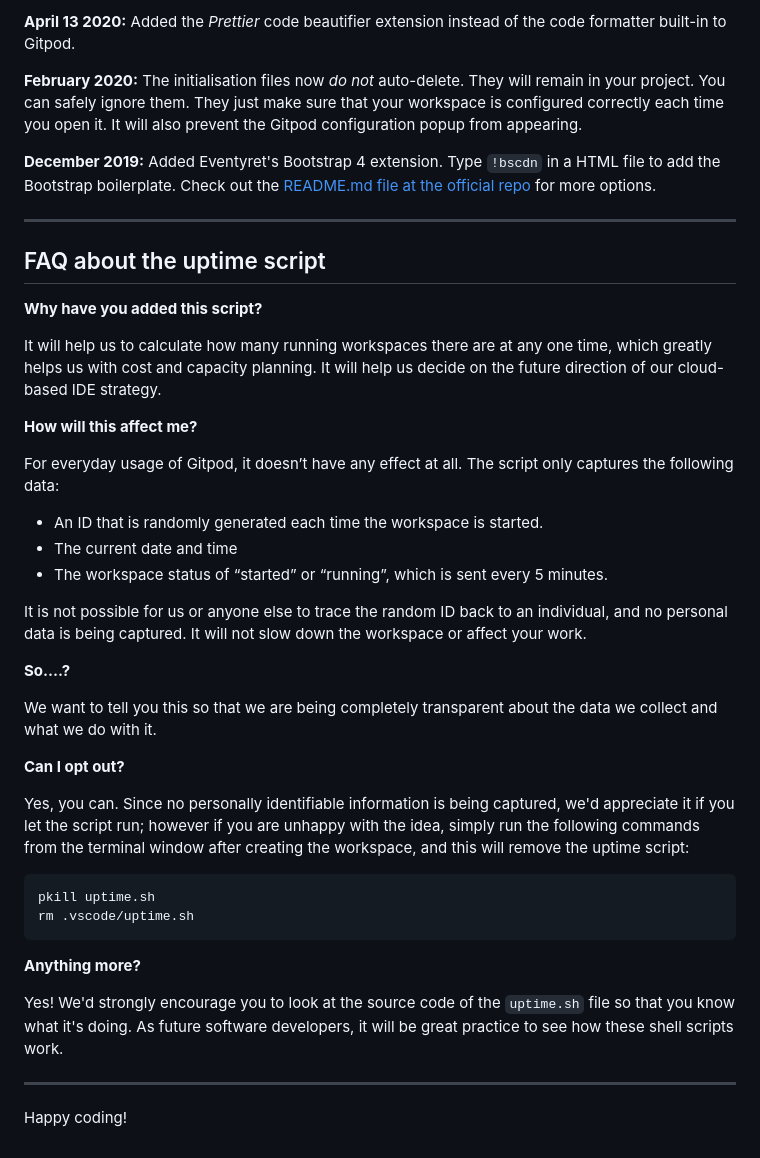
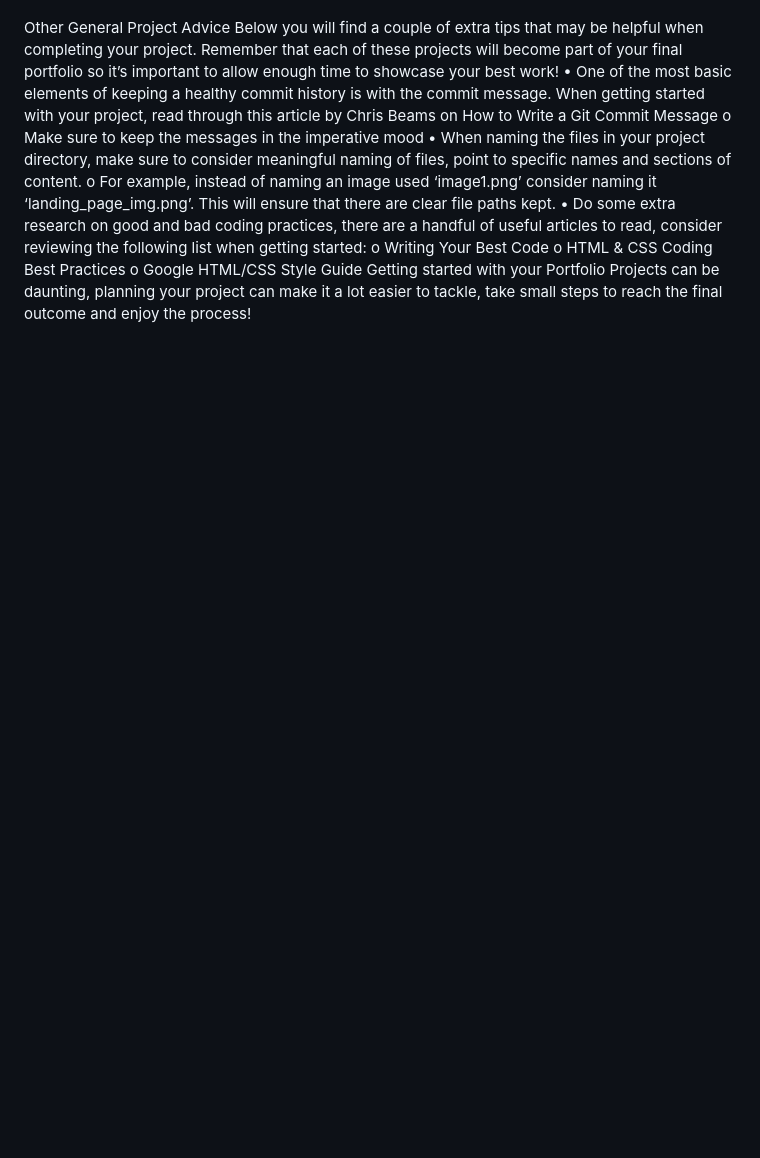
Before and after one commit to AliceOhio/reimagine.classical, a Markdown page: README.md, the part around the change printed below. Drawn GitHub-style; blank space fills up the shorter version.

Commit message:
Add content to README

````diff
--- a/README.md
+++ b/README.md
@@ -65,44 +77,11 @@ We continually tweak and adjust this template to help give you the best experien
-**April 13 2020:** Added the _Prettier_ code beautifier extension instead of the code formatter built-in to Gitpod.
-
-**February 2020:** The initialisation files now _do not_ auto-delete. They will remain in your project. You can safely ignore them. They just make sure that your workspace is configured correctly each time you open it. It will also prevent the Gitpod configuration popup from appearing.
-
-**December 2019:** Added Eventyret's Bootstrap 4 extension. Type `!bscdn` in a HTML file to add the Bootstrap boilerplate. Check out the <a href="https://github.com/Eventyret/vscode-bcdn" target="_blank">README.md file at the official repo</a> for more options.
-
-------
-
-## FAQ about the uptime script
-
-**Why have you added this script?**
-
-It will help us to calculate how many running workspaces there are at any one time, which greatly helps us with cost and capacity planning. It will help us decide on the future direction of our cloud-based IDE strategy.
-
-**How will this affect me?**
-
-For everyday usage of Gitpod, it doesn’t have any effect at all. The script only captures the following data:
-
-- An ID that is randomly generated each time the workspace is started.
-- The current date and time
-- The workspace status of “started” or “running”, which is sent every 5 minutes.
-
-It is not possible for us or anyone else to trace the random ID back to an individual, and no personal data is being captured. It will not slow down the workspace or affect your work.
-
-**So….?**
-
-We want to tell you this so that we are being completely transparent about the data we collect and what we do with it.
-
-**Can I opt out?**
-
-Yes, you can. Since no personally identifiable information is being captured, we'd appreciate it if you let the script run; however if you are unhappy with the idea, simply run the following commands from the terminal window after creating the workspace, and this will remove the uptime script:
-
-```
-pkill uptime.sh
-rm .vscode/uptime.sh
-```
-
-**Anything more?**
-
-Yes! We'd strongly encourage you to look at the source code of the `uptime.sh` file so that you know what it's doing. As future software developers, it will be great practice to see how these shell scripts work.
-
----
-
-Happy coding!
+Other General Project Advice
+Below you will find a couple of extra tips that may be helpful when completing your project. Remember that each of these projects will become part of your final portfolio so it’s important to allow enough time to showcase your best work!
+•	One of the most basic elements of keeping a healthy commit history is with the commit message. When getting started with your project, read through this article by Chris Beams on How to Write a Git Commit Message
+o	Make sure to keep the messages in the imperative mood
+•	When naming the files in your project directory, make sure to consider meaningful naming of files, point to specific names and sections of content.
+o	For example, instead of naming an image used ‘image1.png’ consider naming it ‘landing_page_img.png’. This will ensure that there are clear file paths kept.
+•	Do some extra research on good and bad coding practices, there are a handful of useful articles to read, consider reviewing the following list when getting started:
+o	Writing Your Best Code
+o	HTML & CSS Coding Best Practices
+o	Google HTML/CSS Style Guide
+Getting started with your Portfolio Projects can be daunting, planning your project can make it a lot easier to tackle, take small steps to reach the final outcome and enjoy the process!
````
Also changed, not shown: other parts of README.md (+65 -53 lines).
